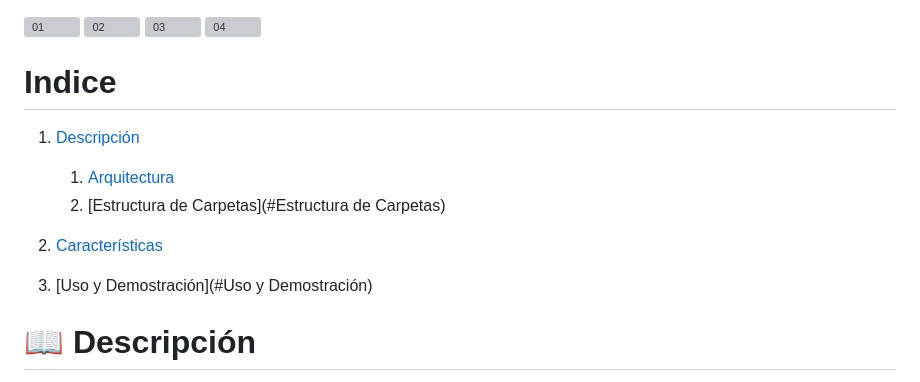
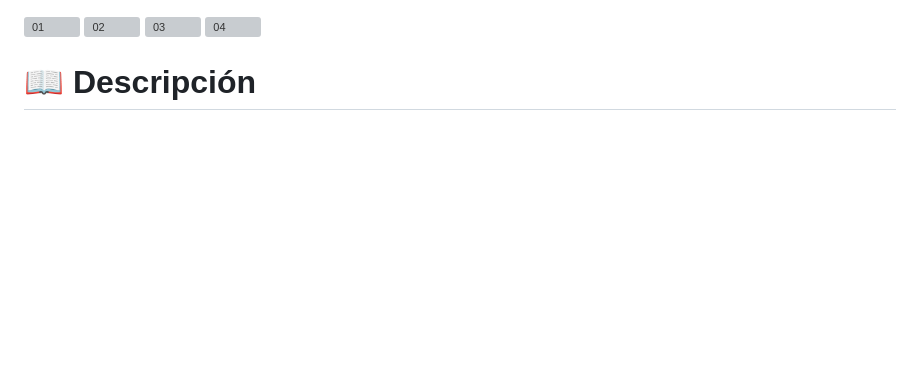
Before and after one commit to DiegoMontejanoP/Comp_tol_falla_KBNT, a Markdown page: README.md, the part around the change. Drawn GitHub-style; blank space fills up the shorter version; grey boxes are pictures that could not be loaded.

Commit message:
readme updt

```diff
--- a/README.md
+++ b/README.md
@@ -3,14 +3,6 @@
 ![03](https://drive.google.com/uc?id=1jSRheqpygvJ7qKwOnnh4n0jG1-BZjWYP)
 ![04](https://drive.google.com/uc?id=1bOvcvoNJVcEh6u6ZtIbW5FIrbObhVrP9)
 
-# Indice
-[](#)
-1. [Descripción](#Descripción)
-    1. [Arquitectura](#Arquitectura)
-    2. [Estructura de Carpetas](#Estructura de Carpetas)
-2. [Características](#Características)
-
-3. [Uso y Demostración](#Uso y Demostración)
 
 # 📖 Descripción
 
```
